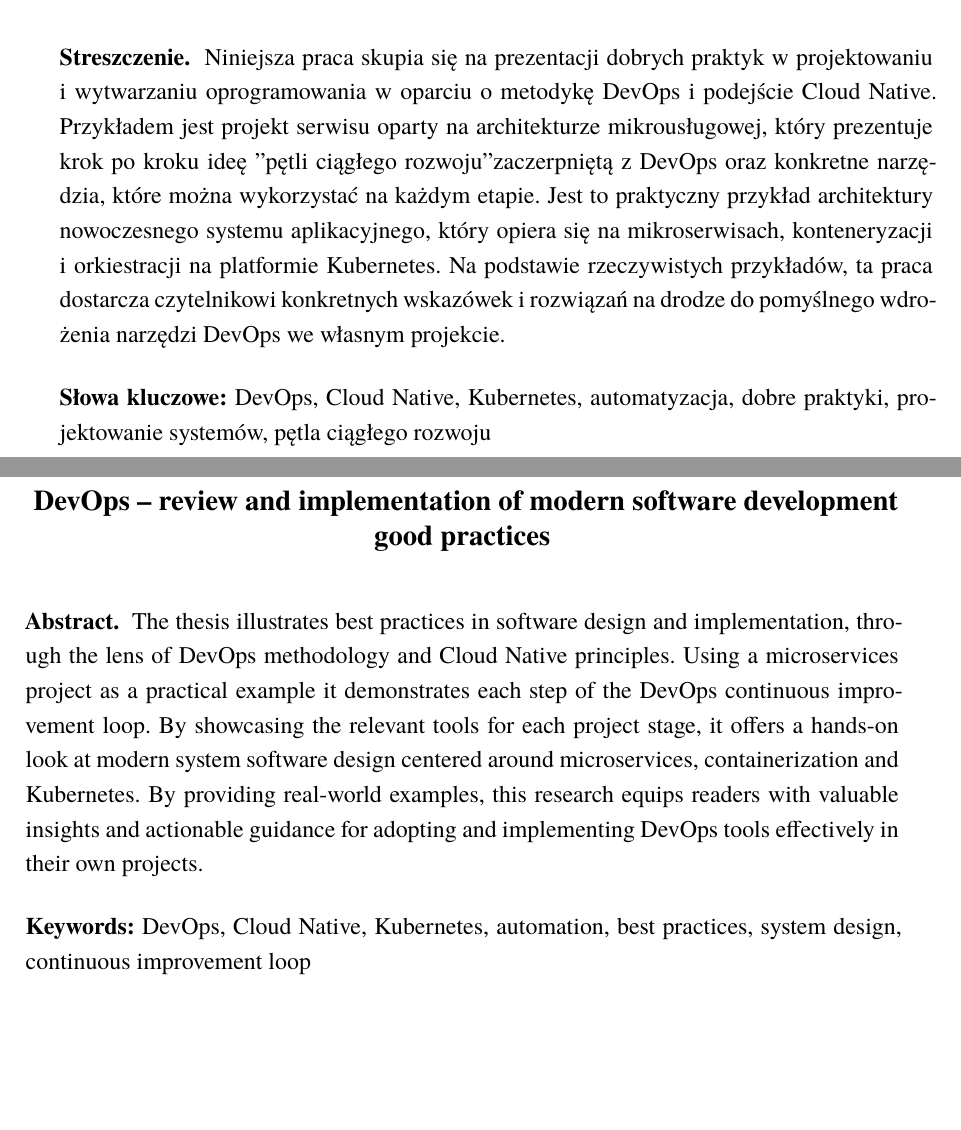
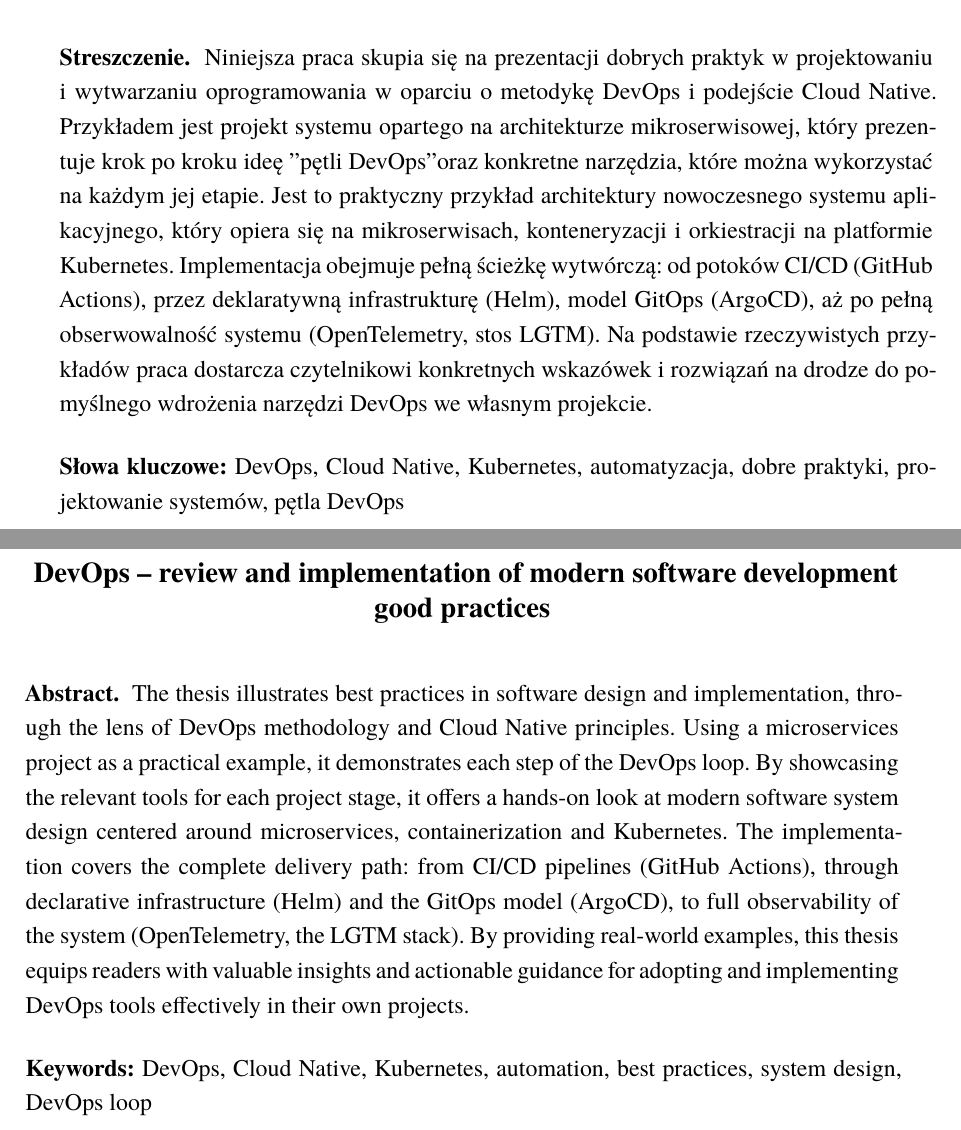
Before and after one commit to mwas-inz/bsc-devops, a LaTeX thesis (thesis/main.tex): two parts of pages 3 and 4 of 92, joined at a grey line, cut so that both start at the same text, the shorter picture padded with empty space. Compiled offline with XeLaTeX; a missing font is replaced by an installed copy or a similar font.

Commit message:
thesis(abstract): apply language review to PL and EN abstracts
Unify terminology with the thesis body (architektura mikroserwisowa,
petla DevOps in text and keywords), fix the EN mistranslation (system
software -> software system) and punctuation, and add a parallel sentence
naming the delivered path: CI/CD (GitHub Actions), declarative
infrastructure (Helm), GitOps (ArgoCD), observability (OTel + LGTM).

Contributes-to: INZ-32

```diff
--- a/thesis/main.tex
+++ b/thesis/main.tex
@@ -146,18 +146,18 @@
 %--------------------------------------
 \cleardoublepage % Zaczynamy od nieparzystej strony
 \streszczenie{
-Niniejsza praca skupia się na prezentacji dobrych praktyk w projektowaniu i wytwarzaniu oprogramowania w oparciu o metodykę DevOps i podejście Cloud Native. Przykładem jest projekt serwisu oparty na architekturze mikrousługowej, który prezentuje krok po kroku ideę "pętli ciągłego rozwoju" zaczerpniętą z DevOps oraz konkretne narzędzia, które można wykorzystać na każdym etapie. Jest to praktyczny przykład architektury nowoczesnego systemu aplikacyjnego, który opiera się na mikroserwisach, konteneryzacji i orkiestracji na platformie Kubernetes. Na podstawie rzeczywistych przykładów, ta praca dostarcza czytelnikowi konkretnych wskazówek i rozwiązań na drodze do pomyślnego wdrożenia narzędzi DevOps we własnym projekcie.
+Niniejsza praca skupia się na prezentacji dobrych praktyk w projektowaniu i wytwarzaniu oprogramowania w oparciu o metodykę DevOps i podejście Cloud Native. Przykładem jest projekt systemu opartego na architekturze mikroserwisowej, który prezentuje krok po kroku ideę "pętli DevOps" oraz konkretne narzędzia, które można wykorzystać na każdym jej etapie. Jest to praktyczny przykład architektury nowoczesnego systemu aplikacyjnego, który opiera się na mikroserwisach, konteneryzacji i orkiestracji na platformie Kubernetes. Implementacja obejmuje pełną ścieżkę wytwórczą: od potoków CI/CD (GitHub Actions), przez deklaratywną infrastrukturę (Helm), model GitOps (ArgoCD), aż po pełną obserwowalność systemu (OpenTelemetry, stos LGTM). Na podstawie rzeczywistych przykładów praca dostarcza czytelnikowi konkretnych wskazówek i rozwiązań na drodze do pomyślnego wdrożenia narzędzi DevOps we własnym projekcie.
 }
-\slowakluczowe DevOps, Cloud Native, Kubernetes, automatyzacja, dobre praktyki,  projektowanie systemów, pętla ciągłego rozwoju
+\slowakluczowe DevOps, Cloud Native, Kubernetes, automatyzacja, dobre praktyki, projektowanie systemów, pętla DevOps
 
 %--------------------------------------
 % Streszczenie po angielsku
 %--------------------------------------
 \newpage
 \abstract{
-The thesis illustrates best practices in software design and implementation, through the lens of DevOps methodology and Cloud Native principles. Using a microservices project as a practical example it demonstrates each step of the DevOps continuous improvement loop. By showcasing the relevant tools for each project stage, it offers a hands-on look at modern system software design centered around microservices, containerization and Kubernetes. By providing real-world examples, this research equips readers with valuable insights and actionable guidance for adopting and implementing DevOps tools effectively in their own projects.
+The thesis illustrates best practices in software design and implementation, through the lens of DevOps methodology and Cloud Native principles. Using a microservices project as a practical example, it demonstrates each step of the DevOps loop. By showcasing the relevant tools for each project stage, it offers a hands-on look at modern software system design centered around microservices, containerization and Kubernetes. The implementation covers the complete delivery path: from CI/CD pipelines (GitHub Actions), through declarative infrastructure (Helm) and the GitOps model (ArgoCD), to full observability of the system (OpenTelemetry, the LGTM stack). By providing real-world examples, this thesis equips readers with valuable insights and actionable guidance for adopting and implementing DevOps tools effectively in their own projects.
 }
-\keywords DevOps, Cloud Native, Kubernetes, automation, best practices, system design, continuous improvement loop
+\keywords DevOps, Cloud Native, Kubernetes, automation, best practices, system design, DevOps loop
 
 %--------------------------------------
 % Oświadczenie o autorstwie
```
